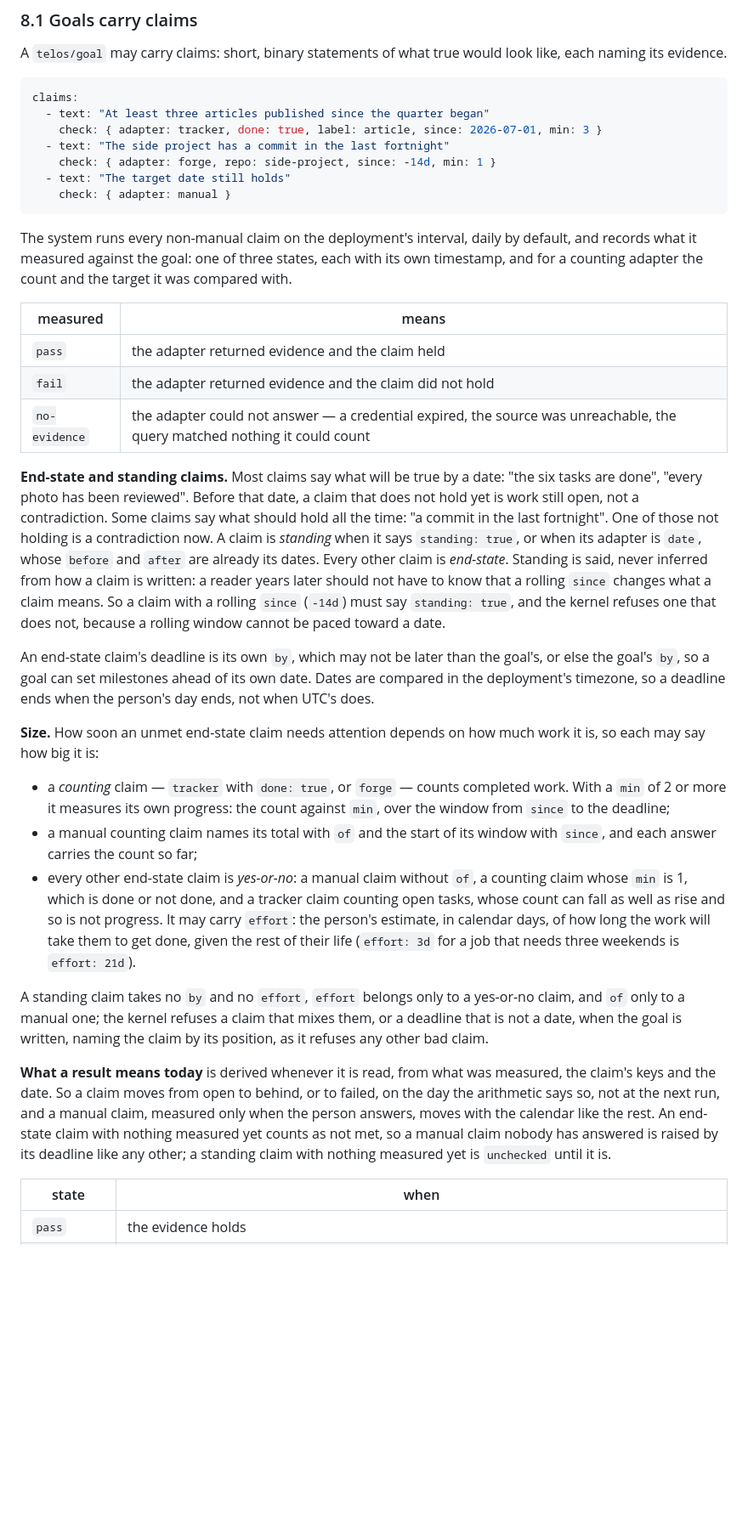
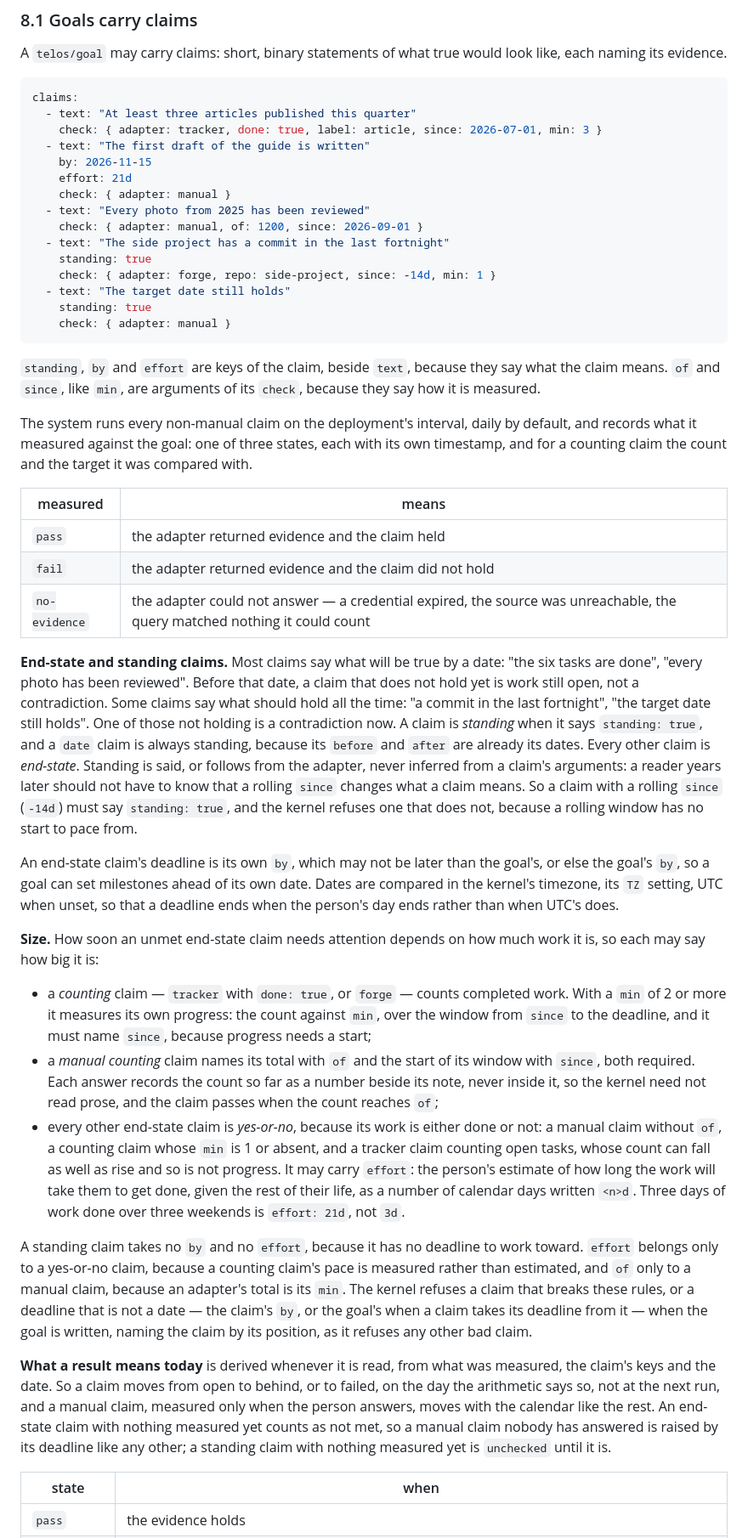
Before and after one commit to allanschon/brabeus, a Markdown page: docs/personal-context-system-v1.md, the part around one of its changes. Shown at 85% size. Drawn GitHub-style; blank space fills up the shorter version.

````diff
--- a/docs/personal-context-system-v1.md
+++ b/docs/personal-context-system-v1.md
@@ -537,17 +538,29 @@ naming its evidence.
 
 ```yaml
 claims:
-  - text: "At least three articles published since the quarter began"
+  - text: "At least three articles published this quarter"
     check: { adapter: tracker, done: true, label: article, since: 2026-07-01, min: 3 }
+  - text: "The first draft of the guide is written"
+    by: 2026-11-15
+    effort: 21d
+    check: { adapter: manual }
+  - text: "Every photo from 2025 has been reviewed"
+    check: { adapter: manual, of: 1200, since: 2026-09-01 }
   - text: "The side project has a commit in the last fortnight"
+    standing: true
     check: { adapter: forge, repo: side-project, since: -14d, min: 1 }
   - text: "The target date still holds"
+    standing: true
     check: { adapter: manual }
 ```
 
+`standing`, `by` and `effort` are keys of the claim, beside `text`, because they say what the claim
+means. `of` and `since`, like `min`, are arguments of its `check`, because they say how it is
+measured.
+
 The system runs every non-manual claim on the deployment's interval, daily by default, and
 records what it measured against the goal: one of three states, each with its own timestamp, and
-for a counting adapter the count and the target it was compared with.
+for a counting claim the count and the target it was compared with.
 
 | measured | means |
 |---|---|
@@ -558,42 +571,48 @@ for a counting adapter the count and the target it was compared with.
 **End-state and standing claims.** Most claims say what will be true by a date: "the six tasks
 are done", "every photo has been reviewed". Before that date, a claim that does not hold yet is
 work still open, not a contradiction. Some claims say what should hold all the time: "a commit in
-the last fortnight". One of those not holding is a contradiction now. A claim is *standing* when it
-says `standing: true`, or when its adapter is `date`, whose `before` and `after` are already its
-dates. Every other claim is *end-state*. Standing is said, never inferred from how a claim is
-written: a reader years later should not have to know that a rolling `since` changes what a claim
-means. So a claim with a rolling `since` (`-14d`) must say `standing: true`, and the kernel
-refuses one that does not, because a rolling window cannot be paced toward a date.
+the last fortnight", "the target date still holds". One of those not holding is a contradiction
+now. A claim is *standing* when it says `standing: true`, and a `date` claim is always standing,
+because its `before` and `after` are already its dates. Every other claim is *end-state*. Standing
+is said, or follows from the adapter, never inferred from a claim's arguments: a reader years later
+should not have to know that a rolling `since` changes what a claim means. So a claim with a
+rolling `since` (`-14d`) must say `standing: true`, and the kernel refuses one that does not,
+because a rolling window has no start to pace from.
 
 An end-state claim's deadline is its own `by`, which may not be later than the goal's, or else the
 goal's `by`, so a goal can set milestones ahead of its own date. Dates are compared in the
-deployment's timezone, so a deadline ends when the person's day ends, not when UTC's does.
+kernel's timezone, its `TZ` setting, UTC when unset, so that a deadline ends when the person's day
+ends rather than when UTC's does.
 
 **Size.** How soon an unmet end-state claim needs attention depends on how much work it is, so
 each may say how big it is:
 
 - a *counting* claim — `tracker` with `done: true`, or `forge` — counts completed work. With a
   `min` of 2 or more it measures its own progress: the count against `min`, over the window from
-  `since` to the deadline;
-- a manual counting claim names its total with `of` and the start of its window with `since`, and
-  each answer carries the count so far;
-- every other end-state claim is *yes-or-no*: a manual claim without `of`, a counting claim whose
-  `min` is 1, which is done or not done, and a tracker claim counting open tasks, whose count can
-  fall as well as rise and so is not progress. It may carry `effort`: the person's estimate, in
-  calendar days, of how long the work will take them to get done, given the rest of their life
-  (`effort: 3d` for a job that needs three weekends is `effort: 21d`).
+  `since` to the deadline, and it must name `since`, because progress needs a start;
+- a *manual counting* claim names its total with `of` and the start of its window with `since`,
+  both required. Each answer records the count so far as a number beside its note, never inside
+  it, so the kernel need not read prose, and the claim passes when the count reaches `of`;
+- every other end-state claim is *yes-or-no*, because its work is either done or not: a manual
+  claim without `of`, a counting claim whose `min` is 1 or absent, and a tracker claim counting
+  open tasks, whose count can fall as well as rise and so is not progress. It may carry `effort`:
+  the person's estimate of how long the work will take them to get done, given the rest of their
+  life, as a number of calendar days written `<n>d`. Three days of work done over three weekends
+  is `effort: 21d`, not `3d`.
 
-A standing claim takes no `by` and no `effort`, `effort` belongs only to a yes-or-no claim, and
-`of` only to a manual one; the kernel refuses a claim that mixes them, or a deadline that is not a
-date, when the goal is written, naming the claim by its position, as it refuses any other bad
-claim.
+A standing claim takes no `by` and no `effort`, because it has no deadline to work toward.
+`effort` belongs only to a yes-or-no claim, because a counting claim's pace is measured rather
+than estimated, and `of` only to a manual claim, because an adapter's total is its `min`. The
+kernel refuses a claim that breaks these rules, or a deadline that is not a date — the claim's
+`by`, or the goal's when a claim takes its deadline from it — when the goal is written, naming
+the claim by its position, as it refuses any other bad claim.
 
-**What a result means today** is derived whenever it is read, from what was measured, the
-claim's keys and the date. So a claim moves from open to behind, or to failed, on the day the
-arithmetic says so, not at the next run, and a manual claim, measured only when the person
-answers, moves with the calendar like the rest. An end-state claim with nothing measured yet
-counts as not met, so a manual claim nobody has answered is raised by its deadline like any other;
-a standing claim with nothing measured yet is `unchecked` until it is.
+**What a result means today** is derived whenever it is read, from what was measured, the claim's
+keys and the date. So a claim moves from open to behind, or to failed, on the day the arithmetic
+says so, not at the next run, and a manual claim, measured only when the person answers, moves
+with the calendar like the rest. An end-state claim with nothing measured yet counts as not met,
+so a manual claim nobody has answered is raised by its deadline like any other; a standing claim
+with nothing measured yet is `unchecked` until it is.
 
 | state | when |
 |---|---|
````
Also changed, not shown: other parts of docs/personal-context-system-v1.md (+85 -66 lines).
